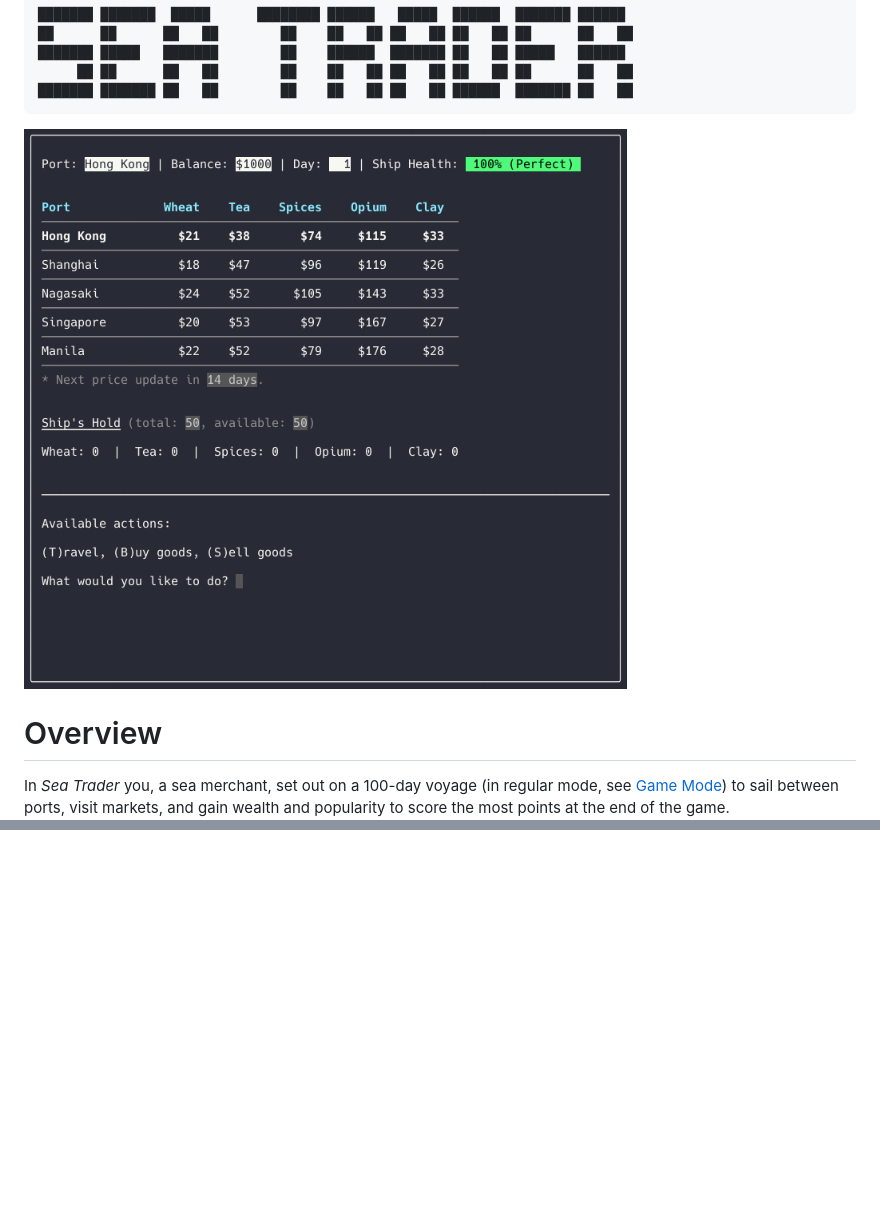
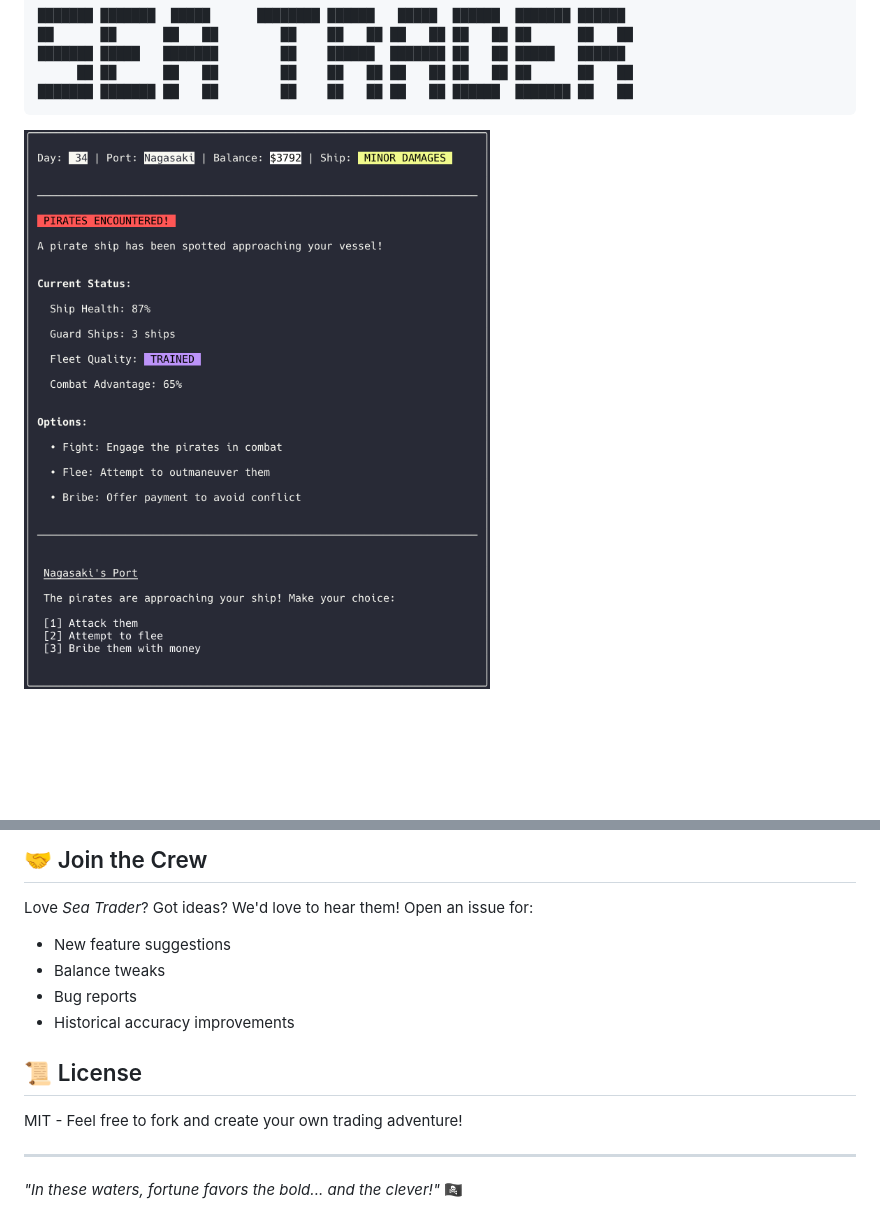
Before and after one commit to zyishai/sea-trader, a Markdown page: README.md, 2 parts joined by grey strips. GitHub-like rendering; pictures changed too: screenshot.png; blank space fills up the shorter version.

```diff
--- a/README.md
+++ b/README.md
@@ -8,6 +8,5 @@
 
 <img src="./screenshot.png" alt="Screenshot of the game in Warp terminal" />
 
-# Overview
-In *Sea Trader* you, a sea merchant, set out on a 100-day voyage (in regular mode, see [Game Mode](#game-modes)) to sail between ports, visit markets, and gain wealth and popularity to score the most points at the end of the game.
+<br />
 
@@ -47,0 +104,12 @@ MIT
+## 🤝 Join the Crew
+Love *Sea Trader*? Got ideas? We'd love to hear them! Open an issue for:
+- New feature suggestions
+- Balance tweaks
+- Bug reports
+- Historical accuracy improvements
+
+## 📜 License
+MIT - Feel free to fork and create your own trading adventure!
+
+---
+*"In these waters, fortune favors the bold... and the clever!"* 🏴‍☠️
```
Also changed, not shown: other parts of README.md (+80 -23 lines).
